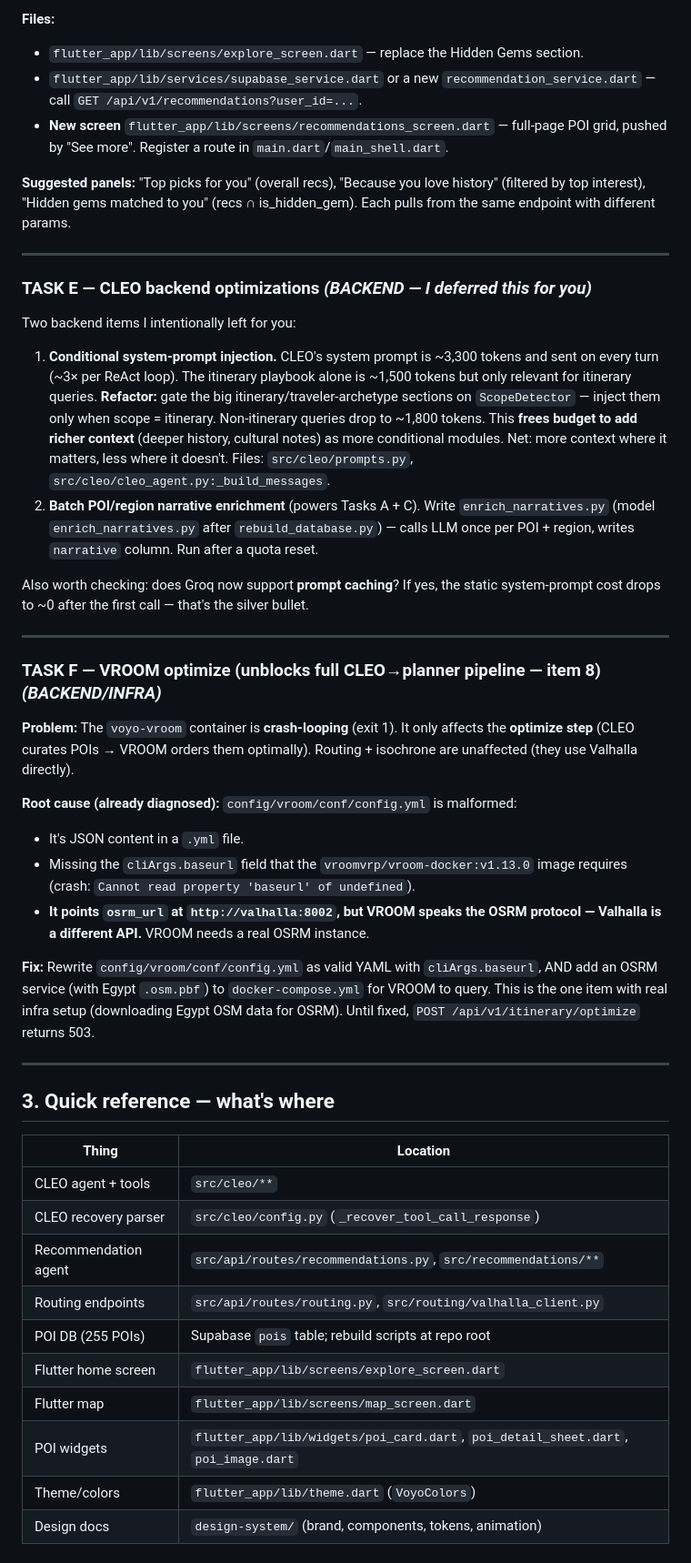
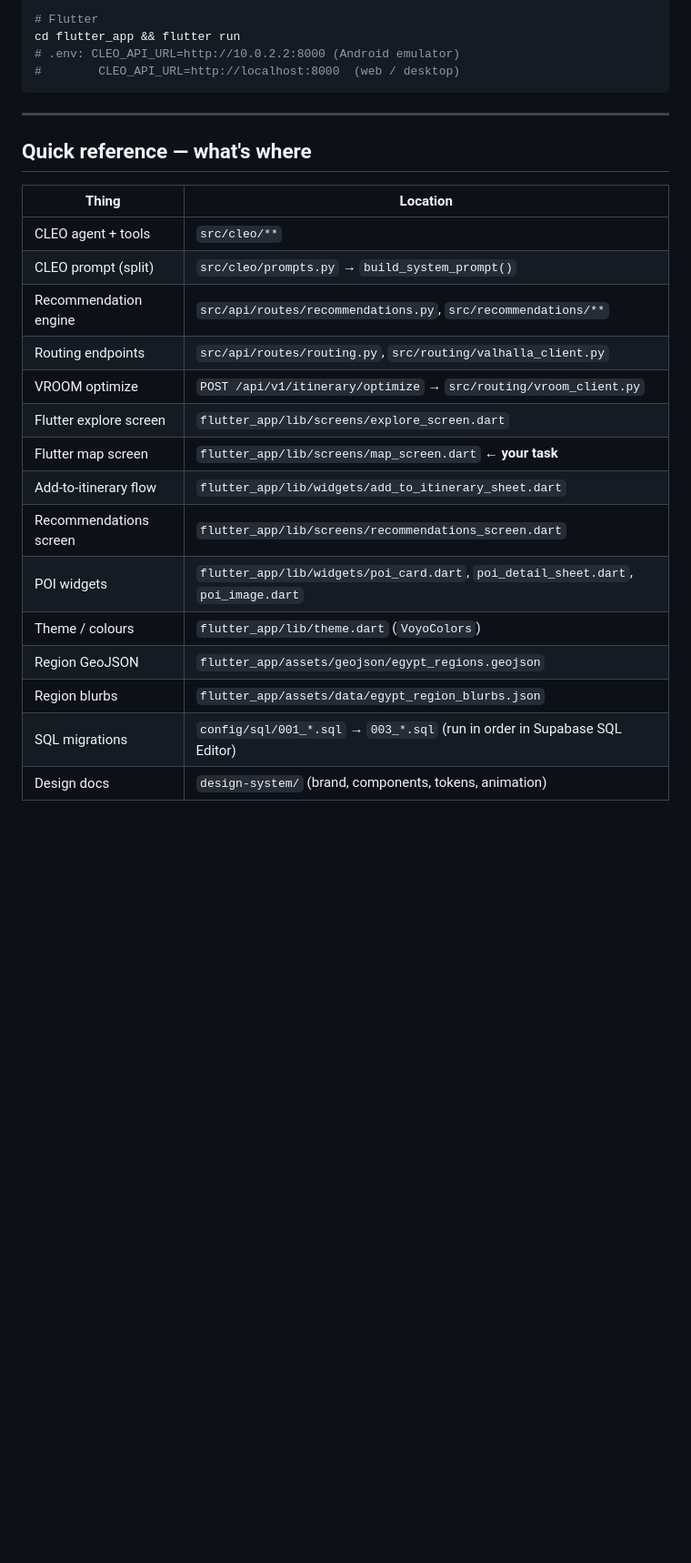
Before and after one commit to Ozymandes/voyo-backend, a Markdown page: HANDOFF_PARTNER.md, the part around one of its changes. Shown at 91% size. Drawn GitHub-style; blank space fills up the shorter version.

````diff
--- a/HANDOFF_PARTNER.md
+++ b/HANDOFF_PARTNER.md
@@ -95,48 +120,28 @@ Listed by priority. Each has the diagnosis done so you can start immediately. I'
 
-**Files:**
-- `flutter_app/lib/screens/explore_screen.dart` — replace the Hidden Gems section.
-- `flutter_app/lib/services/supabase_service.dart` or a new `recommendation_service.dart` — call `GET /api/v1/recommendations?user_id=...`.
-- **New screen** `flutter_app/lib/screens/recommendations_screen.dart` — full-page POI grid, pushed by "See more". Register a route in `main.dart`/`main_shell.dart`.
-
-**Suggested panels:** "Top picks for you" (overall recs), "Because you love history" (filtered by top interest), "Hidden gems matched to you" (recs ∩ is_hidden_gem). Each pulls from the same endpoint with different params.
+# Flutter
+cd flutter_app && flutter run
+# .env: CLEO_API_URL=http://10.0.2.2:8000 (Android emulator)
+#        CLEO_API_URL=http://localhost:8000  (web / desktop)
+```
 
 ---
 
-### TASK E — CLEO backend optimizations *(BACKEND — I deferred this for you)*
-
-Two backend items I intentionally left for you:
-
-1. **Conditional system-prompt injection.** CLEO's system prompt is ~3,300 tokens and sent on every turn (~3× per ReAct loop). The itinerary playbook alone is ~1,500 tokens but only relevant for itinerary queries. **Refactor:** gate the big itinerary/traveler-archetype sections on `ScopeDetector` — inject them only when scope = itinerary. Non-itinerary queries drop to ~1,800 tokens. This **frees budget to add richer context** (deeper history, cultural notes) as more conditional modules. Net: more context where it matters, less where it doesn't. Files: `src/cleo/prompts.py`, `src/cleo/cleo_agent.py:_build_messages`.
-2. **Batch POI/region narrative enrichment** (powers Tasks A + C). Write `enrich_narratives.py` (model `enrich_narratives.py` after `rebuild_database.py`) — calls LLM once per POI + region, writes `narrative` column. Run after a quota reset.
-
-Also worth checking: does Groq now support **prompt caching**? If yes, the static system-prompt cost drops to ~0 after the first call — that's the silver bullet.
-
----
-
-### TASK F — VROOM optimize (unblocks full CLEO→planner pipeline — item 8) *(BACKEND/INFRA)*
-
-**Problem:** The `voyo-vroom` container is **crash-looping** (exit 1). It only affects the **optimize step** (CLEO curates POIs → VROOM orders them optimally). Routing + isochrone are unaffected (they use Valhalla directly).
-
-**Root cause (already diagnosed):** `config/vroom/conf/config.yml` is malformed:
-- It's JSON content in a `.yml` file.
-- Missing the `cliArgs.baseurl` field that the `vroomvrp/vroom-docker:v1.13.0` image requires (crash: `Cannot read property 'baseurl' of undefined`).
-- **It points `osrm_url` at `http://valhalla:8002`, but VROOM speaks the OSRM protocol — Valhalla is a different API.** VROOM needs a real OSRM instance.
-
-**Fix:** Rewrite `config/vroom/conf/config.yml` as valid YAML with `cliArgs.baseurl`, AND add an OSRM service (with Egypt `.osm.pbf`) to `docker-compose.yml` for VROOM to query. This is the one item with real infra setup (downloading Egypt OSM data for OSRM). Until fixed, `POST /api/v1/itinerary/optimize` returns 503.
-
----
-
-## 3. Quick reference — what's where
+## Quick reference — what's where
 
 | Thing | Location |
 |---|---|
 | CLEO agent + tools | `src/cleo/**` |
-| CLEO recovery parser | `src/cleo/config.py` (`_recover_tool_call_response`) |
-| Recommendation agent | `src/api/routes/recommendations.py`, `src/recommendations/**` |
+| CLEO prompt (split) | `src/cleo/prompts.py` → `build_system_prompt()` |
+| Recommendation engine | `src/api/routes/recommendations.py`, `src/recommendations/**` |
 | Routing endpoints | `src/api/routes/routing.py`, `src/routing/valhalla_client.py` |
-| POI DB (255 POIs) | Supabase `pois` table; rebuild scripts at repo root |
-| Flutter home screen | `flutter_app/lib/screens/explore_screen.dart` |
-| Flutter map | `flutter_app/lib/screens/map_screen.dart` |
+| VROOM optimize | `POST /api/v1/itinerary/optimize` → `src/routing/vroom_client.py` |
+| Flutter explore screen | `flutter_app/lib/screens/explore_screen.dart` |
+| Flutter map screen | `flutter_app/lib/screens/map_screen.dart` ← **your task** |
+| Add-to-itinerary flow | `flutter_app/lib/widgets/add_to_itinerary_sheet.dart` |
+| Recommendations screen | `flutter_app/lib/screens/recommendations_screen.dart` |
 | POI widgets | `flutter_app/lib/widgets/poi_card.dart`, `poi_detail_sheet.dart`, `poi_image.dart` |
-| Theme/colors | `flutter_app/lib/theme.dart` (`VoyoColors`) |
+| Theme / colours | `flutter_app/lib/theme.dart` (`VoyoColors`) |
+| Region GeoJSON | `flutter_app/assets/geojson/egypt_regions.geojson` |
+| Region blurbs | `flutter_app/assets/data/egypt_region_blurbs.json` |
+| SQL migrations | `config/sql/001_*.sql` → `003_*.sql` (run in order in Supabase SQL Editor) |
 | Design docs | `design-system/` (brand, components, tokens, animation) |
````
Also changed, not shown: other parts of HANDOFF_PARTNER.md (+87 -78 lines).
